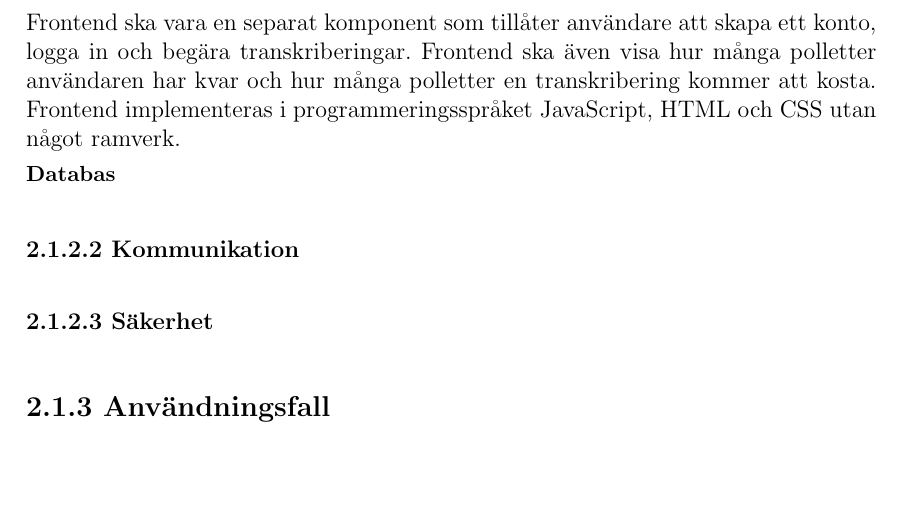
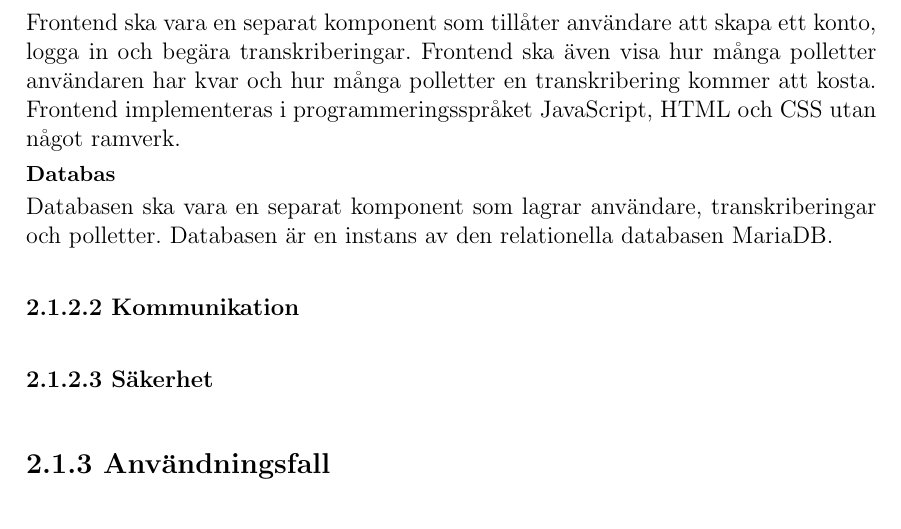
Before and after one commit to seffradev/youtube-transcription-service, a LaTeX document (docs/main.tex, which reads docs/chapters/result.tex): part of page 7 of 11, cut so that both start at the same text, the shorter picture padded with empty space. Compiled offline with pdfLaTeX.

Commit message:
docs(result): describe database

```diff
--- a/docs/chapters/result.tex
+++ b/docs/chapters/result.tex
@@ -54,6 +54,8 @@ kommer att kosta. Frontend implementeras i programmeringsspråket JavaScript,
 HTML och CSS utan något ramverk.
 
 \paragraph{Databas}
+Databasen ska vara en separat komponent som lagrar användare, transkriberingar
+och polletter. Databasen är en instans av den relationella databasen MariaDB.
 
 \subsubsection{Kommunikation}
 
```
